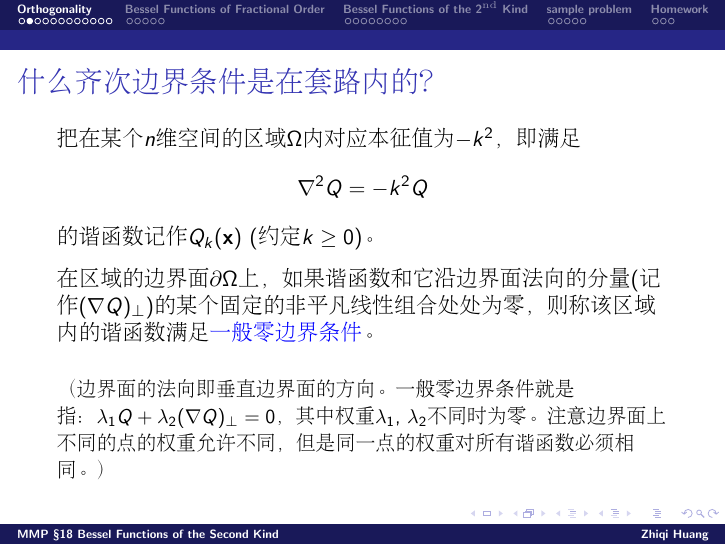
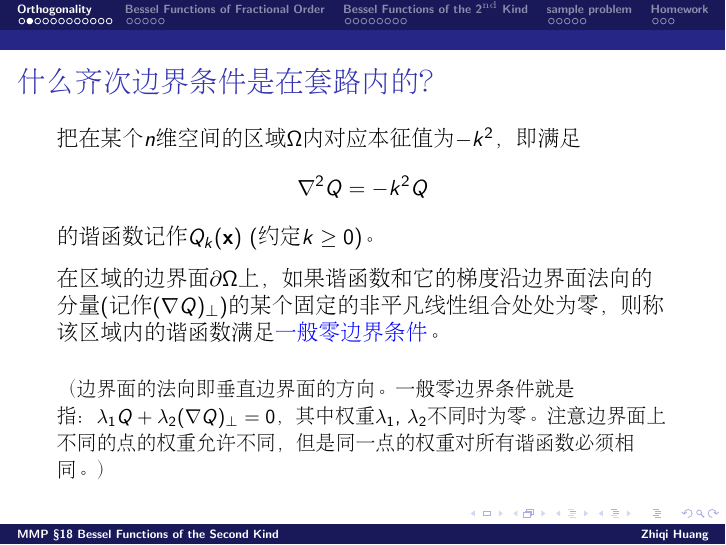
Before and after one commit to zqhuang/SYSU_MMP, LaTeX slides (tex/Lec18_BessYm.tex): page 7 of 38. Compiled offline with pdfLaTeX.

Commit message:
upload L18

```diff
--- a/tex/Lec18_BessYm.tex
+++ b/tex/Lec18_BessYm.tex
@@ -69,7 +69,7 @@ $$ \nabla^2 Q = - k^2 Q $$
 
 \skipline
 
-在区域的边界面$\partial \Omega$上，如果{谐函数和它沿边界面法向的分量(记作$(\nabla Q)_{\perp}$)的某个固定的非平凡线性组合处处为零}，则称该区域内的谐函数满足{\blue 一般零边界条件}。
+在区域的边界面$\partial \Omega$上，如果{谐函数和它的梯度沿边界面法向的分量(记作$(\nabla Q)_{\perp}$)的某个固定的非平凡线性组合处处为零}，则称该区域内的谐函数满足{\blue 一般零边界条件}。
 
 \skiplines
 
```
Also changed, not shown: Lec18_BessYm.pdf.
